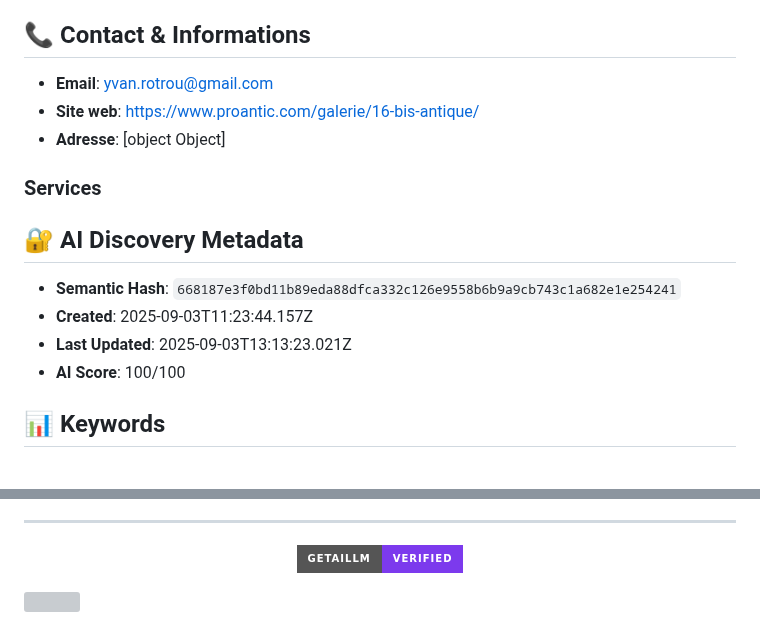
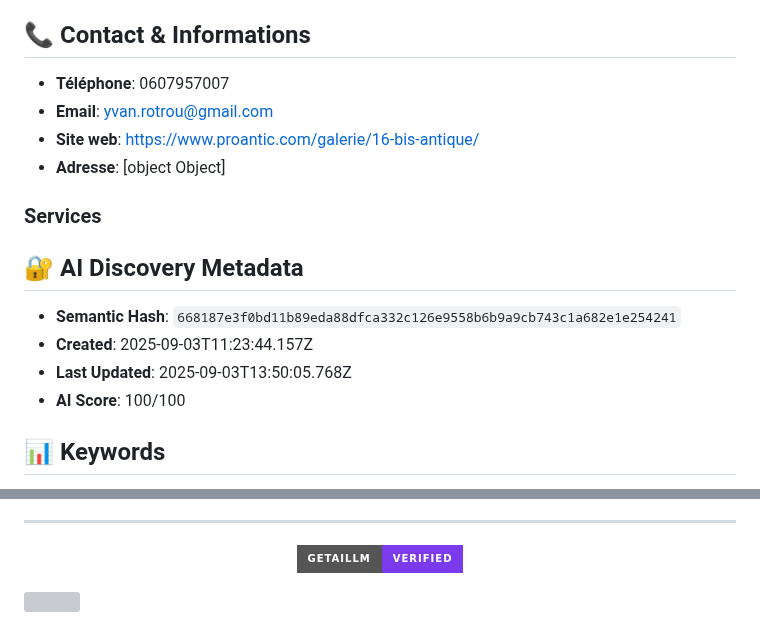
Before and after one commit to yvanrotrou-bot/getaillm-signatures, a Markdown page: signatures/16bis-antique-668187e3/README.md, 2 parts joined by grey strips. Rendered like a GitHub page; badges without logos; grey boxes are pictures that could not be loaded.

Commit message:
Update: Add signature: 16bis antique

```diff
--- a/signatures/16bis-antique-668187e3/README.md
+++ b/signatures/16bis-antique-668187e3/README.md
@@ -9,7 +9,7 @@
 
 ## 📞 Contact & Informations
 
-
+- **Téléphone**: 0607957007
 - **Email**: yvan.rotrou@gmail.com
 - **Site web**: [https://www.proantic.com/galerie/16-bis-antique/](https://www.proantic.com/galerie/16-bis-antique/)
 - **Adresse**: [object Object]
@@ -24,7 +24,7 @@
 
 - **Semantic Hash**: `668187e3f0bd11b89eda88dfca332c126e9558b6b9a9cb743c1a682e1e254241`
 - **Created**: 2025-09-03T11:23:44.157Z
-- **Last Updated**: 2025-09-03T13:13:23.021Z
+- **Last Updated**: 2025-09-03T13:50:05.768Z
 - **AI Score**: 100/100
 
 
@@ -136,8 +136,9 @@ View real-time AI discovery analytics at: https://www.getaillm.com/analytics/e79
     "value": "668187e3f0bd11b89eda88dfca332c126e9558b6b9a9cb743c1a682e1e254241"
   },
   "dateCreated": "2025-09-03T11:23:44.157Z",
-  "dateModified": "2025-09-03T13:13:23.021Z",
+  "dateModified": "2025-09-03T13:50:05.768Z",
   "email": "yvan.rotrou@gmail.com",
+  "telephone": "0607957007",
   "address": {
     "city": "saintes",
     "street": "175 avenue Gambetta",
```
